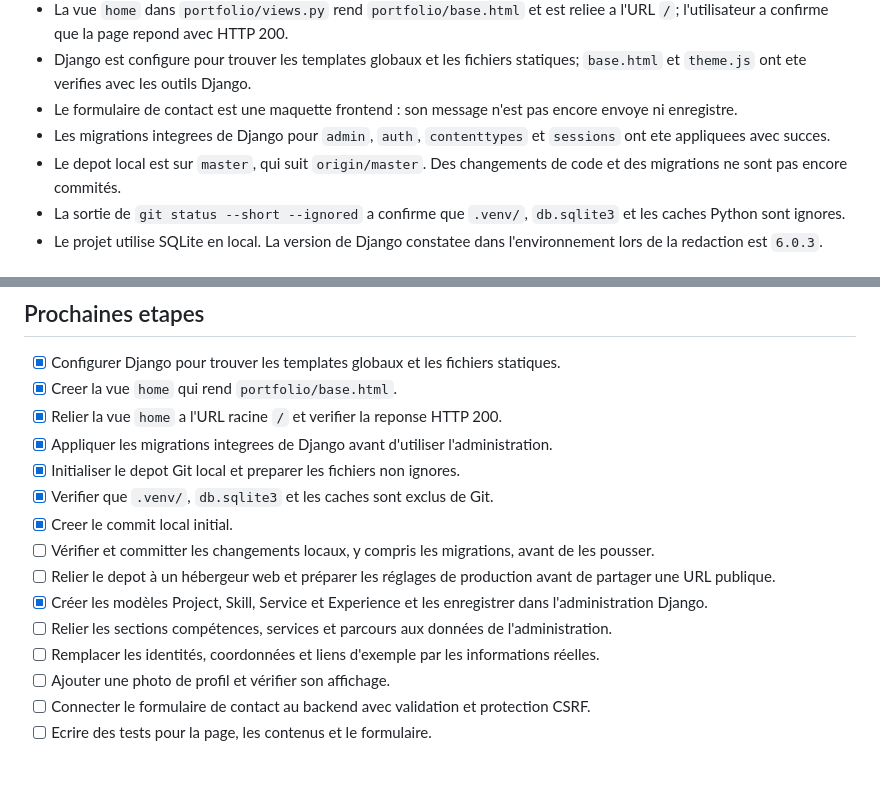
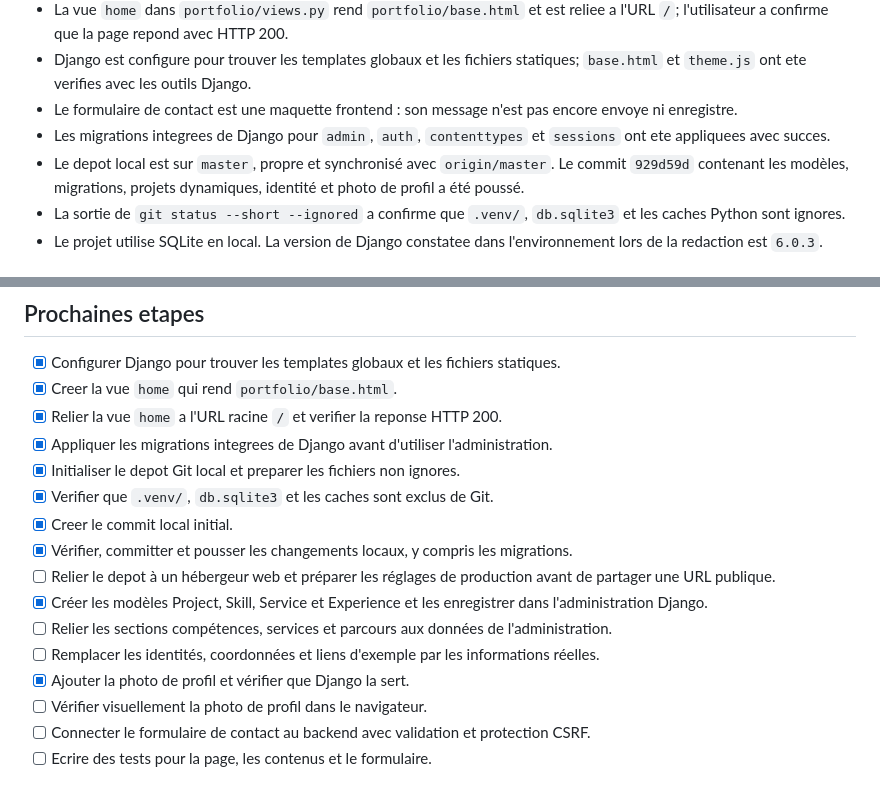
Before and after one commit to J-Tshims/portfolio-project, a Markdown page: README.md, 2 parts joined by grey strips. Rendered like a GitHub page.

```diff
--- a/README.md
+++ b/README.md
@@ -14,7 +14,7 @@ Projet personnel pour construire un portfolio avec Django et apprendre progressi
 - Django est configure pour trouver les templates globaux et les fichiers statiques; `base.html` et `theme.js` ont ete verifies avec les outils Django.
 - Le formulaire de contact est une maquette frontend : son message n'est pas encore envoye ni enregistre.
 - Les migrations integrees de Django pour `admin`, `auth`, `contenttypes` et `sessions` ont ete appliquees avec succes.
-- Le depot local est sur `master`, qui suit `origin/master`. Des changements de code et des migrations ne sont pas encore commités.
+- Le depot local est sur `master`, propre et synchronisé avec `origin/master`. Le commit `929d59d` contenant les modèles, migrations, projets dynamiques, identité et photo de profil a été poussé.
 - La sortie de `git status --short --ignored` a confirme que `.venv/`, `db.sqlite3` et les caches Python sont ignores.
 - Le projet utilise SQLite en local. La version de Django constatee dans l'environnement lors de la redaction est `6.0.3`.
 
@@ -53,12 +53,13 @@ Le panneau d'administration est disponible sur `http://127.0.0.1:8000/admin/`. L
 - [x] Initialiser le depot Git local et preparer les fichiers non ignores.
 - [x] Verifier que `.venv/`, `db.sqlite3` et les caches sont exclus de Git.
 - [x] Creer le commit local initial.
-- [ ] Vérifier et committer les changements locaux, y compris les migrations, avant de les pousser.
+- [x] Vérifier, committer et pousser les changements locaux, y compris les migrations.
 - [ ] Relier le depot à un hébergeur web et préparer les réglages de production avant de partager une URL publique.
 - [x] Créer les modèles Project, Skill, Service et Experience et les enregistrer dans l'administration Django.
 - [ ] Relier les sections compétences, services et parcours aux données de l'administration.
 - [ ] Remplacer les identités, coordonnées et liens d'exemple par les informations réelles.
-- [ ] Ajouter une photo de profil et vérifier son affichage.
+- [x] Ajouter la photo de profil et vérifier que Django la sert.
+- [ ] Vérifier visuellement la photo de profil dans le navigateur.
 - [ ] Connecter le formulaire de contact au backend avec validation et protection CSRF.
 - [ ] Ecrire des tests pour la page, les contenus et le formulaire.
 
```
Also changed, not shown: LEARNING_PROGRESS.md (+2 -2 lines).
